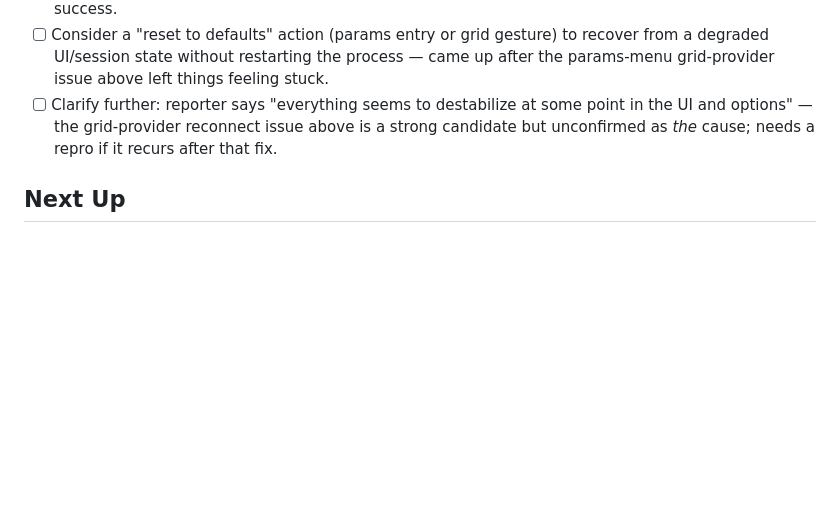
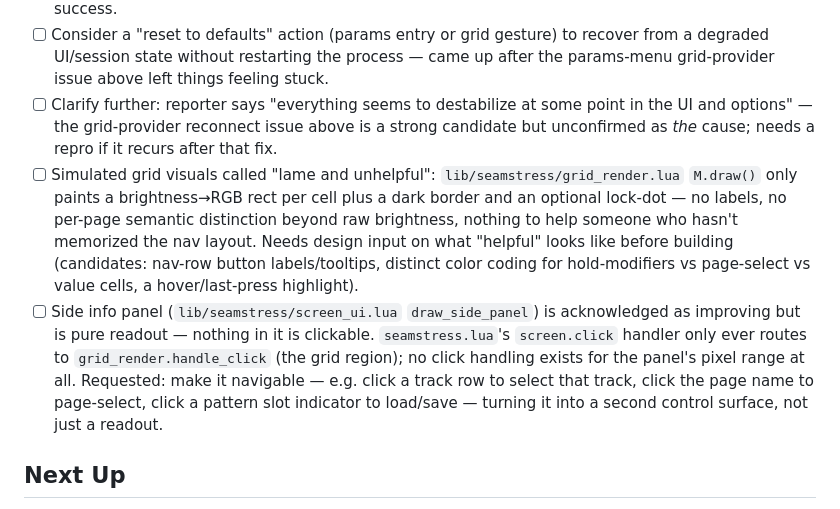
Before and after one commit to whitmo/re.kriate, a Markdown page: .ralph/agent/feature-queue.md, the part around the change. GitHub-like rendering; blank space fills up the shorter version.

Commit message:
docs: log grid-visuals and side-panel-clickability feedback
More live-testing notes, same session:
- simulated grid rendering is just brightness->RGB rects, no semantic
  help for someone without the nav layout memorized
- side info panel is readout-only, no click handling wired to it at all

Co-Authored-By: Claude Sonnet 5 <noreply@anthropic.com>

```diff
--- a/.ralph/agent/feature-queue.md
+++ b/.ralph/agent/feature-queue.md
@@ -15,6 +15,8 @@ Ensure fundamental features work correctly end-to-end and have thorough test cov
 - [ ] `connect_grid()` in lib/app.lua (used by the `grid_provider` param's `set_action`) tears down the current grid (`ctx.g:cleanup()`) *before* confirming the new provider connects. If the new provider's `connect()` throws (e.g. selecting "midigrid" without it installed — reproduced live, see `~/.re_kriate.log` "grid reconnect failed (midigrid)"), the old grid has already been wiped. The simulated provider's `cleanup()` only blanks LEDs (self-heals next redraw frame), but this ordering is unsafe in general — reorder to connect the new provider first, and only tear down the old one after success.
 - [ ] Consider a "reset to defaults" action (params entry or grid gesture) to recover from a degraded UI/session state without restarting the process — came up after the params-menu grid-provider issue above left things feeling stuck.
 - [ ] Clarify further: reporter says "everything seems to destabilize at some point in the UI and options" — the grid-provider reconnect issue above is a strong candidate but unconfirmed as *the* cause; needs a repro if it recurs after that fix.
+- [ ] Simulated grid visuals called "lame and unhelpful": `lib/seamstress/grid_render.lua` `M.draw()` only paints a brightness→RGB rect per cell plus a dark border and an optional lock-dot — no labels, no per-page semantic distinction beyond raw brightness, nothing to help someone who hasn't memorized the nav layout. Needs design input on what "helpful" looks like before building (candidates: nav-row button labels/tooltips, distinct color coding for hold-modifiers vs page-select vs value cells, a hover/last-press highlight).
+- [ ] Side info panel (`lib/seamstress/screen_ui.lua` `draw_side_panel`) is acknowledged as improving but is pure readout — nothing in it is clickable. `seamstress.lua`'s `screen.click` handler only ever routes to `grid_render.handle_click` (the grid region); no click handling exists for the panel's pixel range at all. Requested: make it navigable — e.g. click a track row to select that track, click the page name to page-select, click a pattern slot indicator to load/save — turning it into a second control surface, not just a readout.
 
 ## Next Up
 
```
